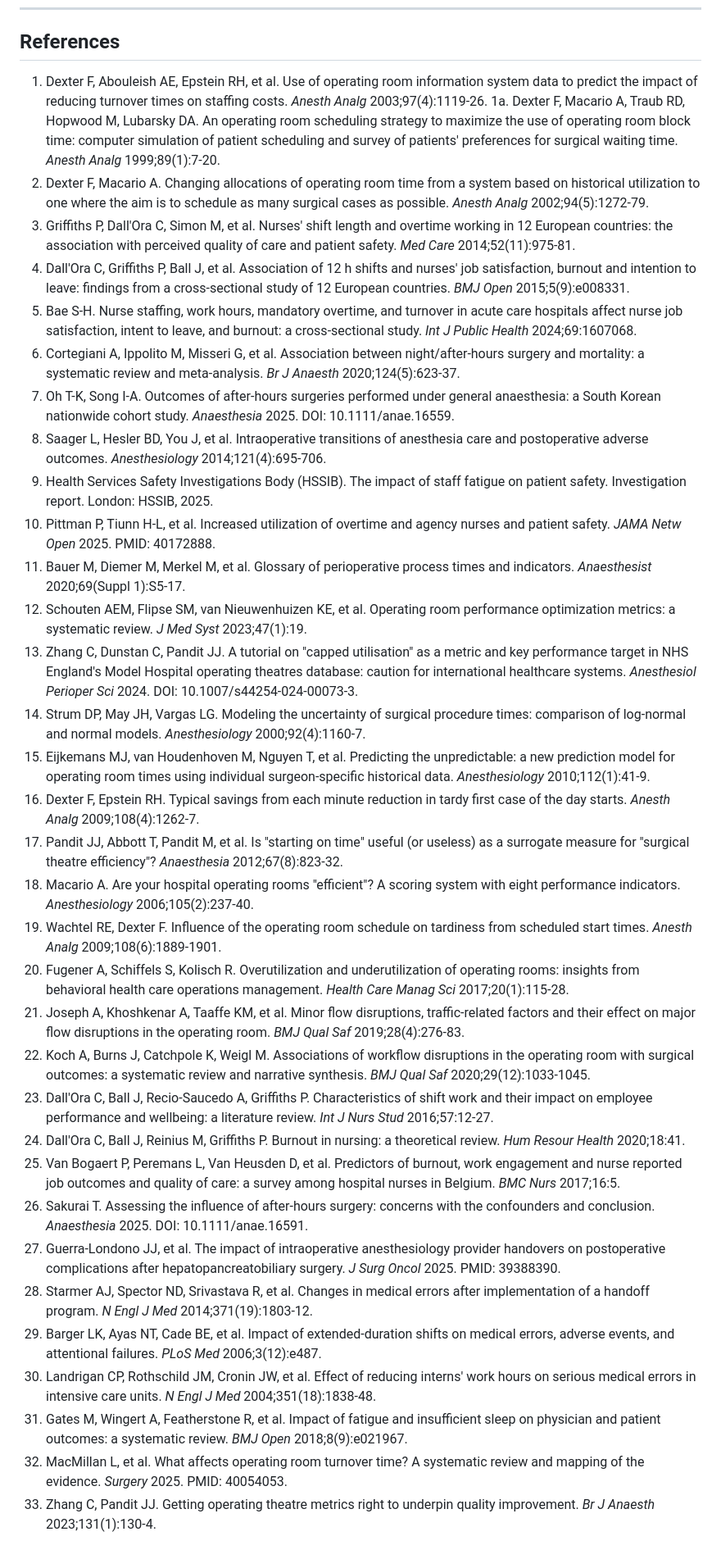
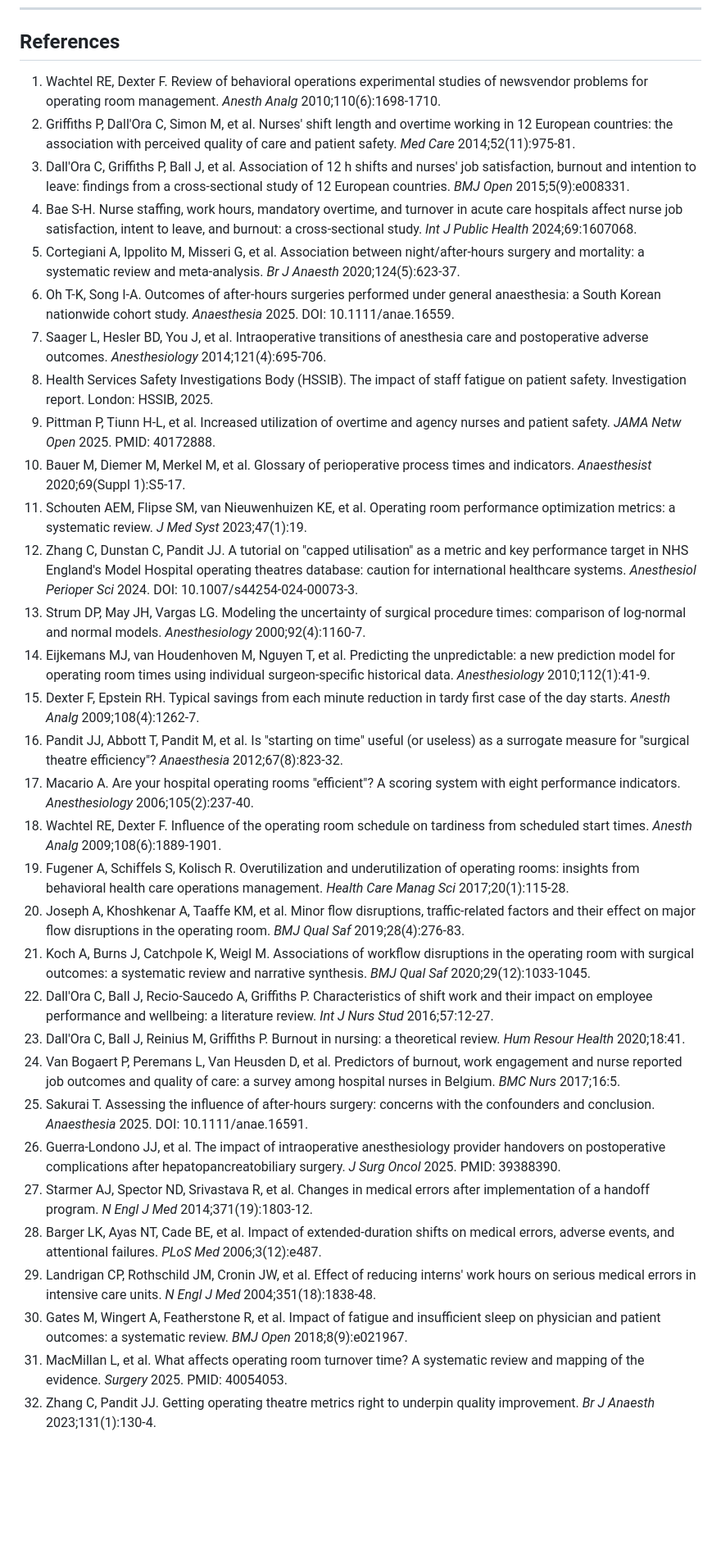
Before and after one commit to haroontharwat5/ZOL, a Markdown page: paper/bmjqs_v2_overtime/11_paper_draft.md, the part around one of its changes. Shown at 82% size. Drawn GitHub-style; blank space fills up the shorter version.

```diff
--- a/paper/bmjqs_v2_overtime/11_paper_draft.md
+++ b/paper/bmjqs_v2_overtime/11_paper_draft.md
@@ -204,37 +206,35 @@ Patients were not involved in the design, conduct, or reporting of this study.
 
 ## References
 
-1. Dexter F, Abouleish AE, Epstein RH, et al. Use of operating room information system data to predict the impact of reducing turnover times on staffing costs. *Anesth Analg* 2003;97(4):1119-26.
-1a. Dexter F, Macario A, Traub RD, Hopwood M, Lubarsky DA. An operating room scheduling strategy to maximize the use of operating room block time: computer simulation of patient scheduling and survey of patients' preferences for surgical waiting time. *Anesth Analg* 1999;89(1):7-20.
-2. Dexter F, Macario A. Changing allocations of operating room time from a system based on historical utilization to one where the aim is to schedule as many surgical cases as possible. *Anesth Analg* 2002;94(5):1272-79.
-3. Griffiths P, Dall'Ora C, Simon M, et al. Nurses' shift length and overtime working in 12 European countries: the association with perceived quality of care and patient safety. *Med Care* 2014;52(11):975-81.
-4. Dall'Ora C, Griffiths P, Ball J, et al. Association of 12 h shifts and nurses' job satisfaction, burnout and intention to leave: findings from a cross-sectional study of 12 European countries. *BMJ Open* 2015;5(9):e008331.
-5. Bae S-H. Nurse staffing, work hours, mandatory overtime, and turnover in acute care hospitals affect nurse job satisfaction, intent to leave, and burnout: a cross-sectional study. *Int J Public Health* 2024;69:1607068.
-6. Cortegiani A, Ippolito M, Misseri G, et al. Association between night/after-hours surgery and mortality: a systematic review and meta-analysis. *Br J Anaesth* 2020;124(5):623-37.
-7. Oh T-K, Song I-A. Outcomes of after-hours surgeries performed under general anaesthesia: a South Korean nationwide cohort study. *Anaesthesia* 2025. DOI: 10.1111/anae.16559.
-8. Saager L, Hesler BD, You J, et al. Intraoperative transitions of anesthesia care and postoperative adverse outcomes. *Anesthesiology* 2014;121(4):695-706.
-9. Health Services Safety Investigations Body (HSSIB). The impact of staff fatigue on patient safety. Investigation report. London: HSSIB, 2025.
-10. Pittman P, Tiunn H-L, et al. Increased utilization of overtime and agency nurses and patient safety. *JAMA Netw Open* 2025. PMID: 40172888.
-11. Bauer M, Diemer M, Merkel M, et al. Glossary of perioperative process times and indicators. *Anaesthesist* 2020;69(Suppl 1):S5-17.
-12. Schouten AEM, Flipse SM, van Nieuwenhuizen KE, et al. Operating room performance optimization metrics: a systematic review. *J Med Syst* 2023;47(1):19.
-13. Zhang C, Dunstan C, Pandit JJ. A tutorial on "capped utilisation" as a metric and key performance target in NHS England's Model Hospital operating theatres database: caution for international healthcare systems. *Anesthesiol Perioper Sci* 2024. DOI: 10.1007/s44254-024-00073-3.
-14. Strum DP, May JH, Vargas LG. Modeling the uncertainty of surgical procedure times: comparison of log-normal and normal models. *Anesthesiology* 2000;92(4):1160-7.
-15. Eijkemans MJ, van Houdenhoven M, Nguyen T, et al. Predicting the unpredictable: a new prediction model for operating room times using individual surgeon-specific historical data. *Anesthesiology* 2010;112(1):41-9.
-16. Dexter F, Epstein RH. Typical savings from each minute reduction in tardy first case of the day starts. *Anesth Analg* 2009;108(4):1262-7.
-17. Pandit JJ, Abbott T, Pandit M, et al. Is "starting on time" useful (or useless) as a surrogate measure for "surgical theatre efficiency"? *Anaesthesia* 2012;67(8):823-32.
-18. Macario A. Are your hospital operating rooms "efficient"? A scoring system with eight performance indicators. *Anesthesiology* 2006;105(2):237-40.
-19. Wachtel RE, Dexter F. Influence of the operating room schedule on tardiness from scheduled start times. *Anesth Analg* 2009;108(6):1889-1901.
-20. Fugener A, Schiffels S, Kolisch R. Overutilization and underutilization of operating rooms: insights from behavioral health care operations management. *Health Care Manag Sci* 2017;20(1):115-28.
-21. Joseph A, Khoshkenar A, Taaffe KM, et al. Minor flow disruptions, traffic-related factors and their effect on major flow disruptions in the operating room. *BMJ Qual Saf* 2019;28(4):276-83.
-22. Koch A, Burns J, Catchpole K, Weigl M. Associations of workflow disruptions in the operating room with surgical outcomes: a systematic review and narrative synthesis. *BMJ Qual Saf* 2020;29(12):1033-1045.
-23. Dall'Ora C, Ball J, Recio-Saucedo A, Griffiths P. Characteristics of shift work and their impact on employee performance and wellbeing: a literature review. *Int J Nurs Stud* 2016;57:12-27.
-24. Dall'Ora C, Ball J, Reinius M, Griffiths P. Burnout in nursing: a theoretical review. *Hum Resour Health* 2020;18:41.
-25. Van Bogaert P, Peremans L, Van Heusden D, et al. Predictors of burnout, work engagement and nurse reported job outcomes and quality of care: a survey among hospital nurses in Belgium. *BMC Nurs* 2017;16:5.
-26. Sakurai T. Assessing the influence of after-hours surgery: concerns with the confounders and conclusion. *Anaesthesia* 2025. DOI: 10.1111/anae.16591.
-27. Guerra-Londono JJ, et al. The impact of intraoperative anesthesiology provider handovers on postoperative complications after hepatopancreatobiliary surgery. *J Surg Oncol* 2025. PMID: 39388390.
-28. Starmer AJ, Spector ND, Srivastava R, et al. Changes in medical errors after implementation of a handoff program. *N Engl J Med* 2014;371(19):1803-12.
-29. Barger LK, Ayas NT, Cade BE, et al. Impact of extended-duration shifts on medical errors, adverse events, and attentional failures. *PLoS Med* 2006;3(12):e487.
-30. Landrigan CP, Rothschild JM, Cronin JW, et al. Effect of reducing interns' work hours on serious medical errors in intensive care units. *N Engl J Med* 2004;351(18):1838-48.
-31. Gates M, Wingert A, Featherstone R, et al. Impact of fatigue and insufficient sleep on physician and patient outcomes: a systematic review. *BMJ Open* 2018;8(9):e021967.
-32. MacMillan L, et al. What affects operating room turnover time? A systematic review and mapping of the evidence. *Surgery* 2025. PMID: 40054053.
-33. Zhang C, Pandit JJ. Getting operating theatre metrics right to underpin quality improvement. *Br J Anaesth* 2023;131(1):130-4.
+1. Wachtel RE, Dexter F. Review of behavioral operations experimental studies of newsvendor problems for operating room management. *Anesth Analg* 2010;110(6):1698-1710.
+2. Griffiths P, Dall'Ora C, Simon M, et al. Nurses' shift length and overtime working in 12 European countries: the association with perceived quality of care and patient safety. *Med Care* 2014;52(11):975-81.
+3. Dall'Ora C, Griffiths P, Ball J, et al. Association of 12 h shifts and nurses' job satisfaction, burnout and intention to leave: findings from a cross-sectional study of 12 European countries. *BMJ Open* 2015;5(9):e008331.
+4. Bae S-H. Nurse staffing, work hours, mandatory overtime, and turnover in acute care hospitals affect nurse job satisfaction, intent to leave, and burnout: a cross-sectional study. *Int J Public Health* 2024;69:1607068.
+5. Cortegiani A, Ippolito M, Misseri G, et al. Association between night/after-hours surgery and mortality: a systematic review and meta-analysis. *Br J Anaesth* 2020;124(5):623-37.
+6. Oh T-K, Song I-A. Outcomes of after-hours surgeries performed under general anaesthesia: a South Korean nationwide cohort study. *Anaesthesia* 2025. DOI: 10.1111/anae.16559.
+7. Saager L, Hesler BD, You J, et al. Intraoperative transitions of anesthesia care and postoperative adverse outcomes. *Anesthesiology* 2014;121(4):695-706.
+8. Health Services Safety Investigations Body (HSSIB). The impact of staff fatigue on patient safety. Investigation report. London: HSSIB, 2025.
+9. Pittman P, Tiunn H-L, et al. Increased utilization of overtime and agency nurses and patient safety. *JAMA Netw Open* 2025. PMID: 40172888.
+10. Bauer M, Diemer M, Merkel M, et al. Glossary of perioperative process times and indicators. *Anaesthesist* 2020;69(Suppl 1):S5-17.
+11. Schouten AEM, Flipse SM, van Nieuwenhuizen KE, et al. Operating room performance optimization metrics: a systematic review. *J Med Syst* 2023;47(1):19.
+12. Zhang C, Dunstan C, Pandit JJ. A tutorial on "capped utilisation" as a metric and key performance target in NHS England's Model Hospital operating theatres database: caution for international healthcare systems. *Anesthesiol Perioper Sci* 2024. DOI: 10.1007/s44254-024-00073-3.
+13. Strum DP, May JH, Vargas LG. Modeling the uncertainty of surgical procedure times: comparison of log-normal and normal models. *Anesthesiology* 2000;92(4):1160-7.
+14. Eijkemans MJ, van Houdenhoven M, Nguyen T, et al. Predicting the unpredictable: a new prediction model for operating room times using individual surgeon-specific historical data. *Anesthesiology* 2010;112(1):41-9.
+15. Dexter F, Epstein RH. Typical savings from each minute reduction in tardy first case of the day starts. *Anesth Analg* 2009;108(4):1262-7.
+16. Pandit JJ, Abbott T, Pandit M, et al. Is "starting on time" useful (or useless) as a surrogate measure for "surgical theatre efficiency"? *Anaesthesia* 2012;67(8):823-32.
+17. Macario A. Are your hospital operating rooms "efficient"? A scoring system with eight performance indicators. *Anesthesiology* 2006;105(2):237-40.
+18. Wachtel RE, Dexter F. Influence of the operating room schedule on tardiness from scheduled start times. *Anesth Analg* 2009;108(6):1889-1901.
+19. Fugener A, Schiffels S, Kolisch R. Overutilization and underutilization of operating rooms: insights from behavioral health care operations management. *Health Care Manag Sci* 2017;20(1):115-28.
+20. Joseph A, Khoshkenar A, Taaffe KM, et al. Minor flow disruptions, traffic-related factors and their effect on major flow disruptions in the operating room. *BMJ Qual Saf* 2019;28(4):276-83.
+21. Koch A, Burns J, Catchpole K, Weigl M. Associations of workflow disruptions in the operating room with surgical outcomes: a systematic review and narrative synthesis. *BMJ Qual Saf* 2020;29(12):1033-1045.
+22. Dall'Ora C, Ball J, Recio-Saucedo A, Griffiths P. Characteristics of shift work and their impact on employee performance and wellbeing: a literature review. *Int J Nurs Stud* 2016;57:12-27.
+23. Dall'Ora C, Ball J, Reinius M, Griffiths P. Burnout in nursing: a theoretical review. *Hum Resour Health* 2020;18:41.
+24. Van Bogaert P, Peremans L, Van Heusden D, et al. Predictors of burnout, work engagement and nurse reported job outcomes and quality of care: a survey among hospital nurses in Belgium. *BMC Nurs* 2017;16:5.
+25. Sakurai T. Assessing the influence of after-hours surgery: concerns with the confounders and conclusion. *Anaesthesia* 2025. DOI: 10.1111/anae.16591.
+26. Guerra-Londono JJ, et al. The impact of intraoperative anesthesiology provider handovers on postoperative complications after hepatopancreatobiliary surgery. *J Surg Oncol* 2025. PMID: 39388390.
+27. Starmer AJ, Spector ND, Srivastava R, et al. Changes in medical errors after implementation of a handoff program. *N Engl J Med* 2014;371(19):1803-12.
+28. Barger LK, Ayas NT, Cade BE, et al. Impact of extended-duration shifts on medical errors, adverse events, and attentional failures. *PLoS Med* 2006;3(12):e487.
+29. Landrigan CP, Rothschild JM, Cronin JW, et al. Effect of reducing interns' work hours on serious medical errors in intensive care units. *N Engl J Med* 2004;351(18):1838-48.
+30. Gates M, Wingert A, Featherstone R, et al. Impact of fatigue and insufficient sleep on physician and patient outcomes: a systematic review. *BMJ Open* 2018;8(9):e021967.
+31. MacMillan L, et al. What affects operating room turnover time? A systematic review and mapping of the evidence. *Surgery* 2025. PMID: 40054053.
+32. Zhang C, Pandit JJ. Getting operating theatre metrics right to underpin quality improvement. *Br J Anaesth* 2023;131(1):130-4.
```
Also changed, not shown: other parts of paper/bmjqs_v2_overtime/11_paper_draft.md (+43 -41 lines).
